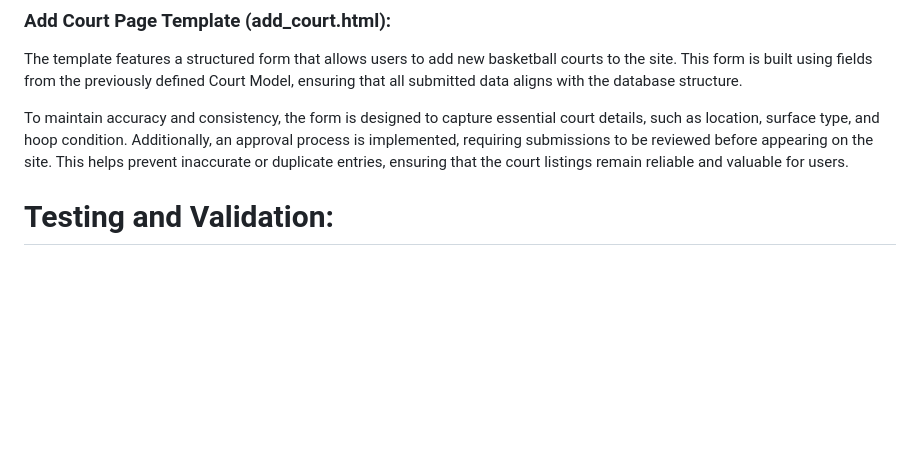
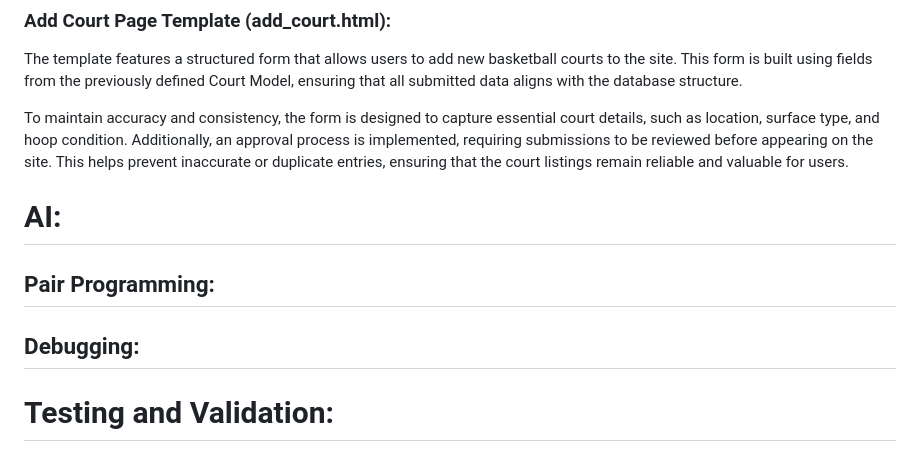
Before and after one commit to ewanw1lls/Individual-Capstone-Project, a Markdown page: README.md, the part around the change printed below. GitHub-like rendering; blank space fills up the shorter version.

```diff
--- a/README.md
+++ b/README.md
@@ -393,6 +372,12 @@ The index.html template displays the following content:
 The template features a structured form that allows users to add new basketball courts to the site. This form is built using fields from the previously defined Court Model, ensuring that all submitted data aligns with the database structure.
 
 To maintain accuracy and consistency, the form is designed to capture essential court details, such as location, surface type, and hoop condition. Additionally, an approval process is implemented, requiring submissions to be reviewed before appearing on the site. This helps prevent inaccurate or duplicate entries, ensuring that the court listings remain reliable and valuable for users.
+
+# AI:
+
+## Pair Programming:
+
+## Debugging:
 
 # Testing and Validation:
 
```
Also changed, not shown: other parts of README.md (+11 -41 lines), assets/images/pythonlint.png (added), assets/images/valid.png (renamed from assets/images/image.png), 1 other file.
